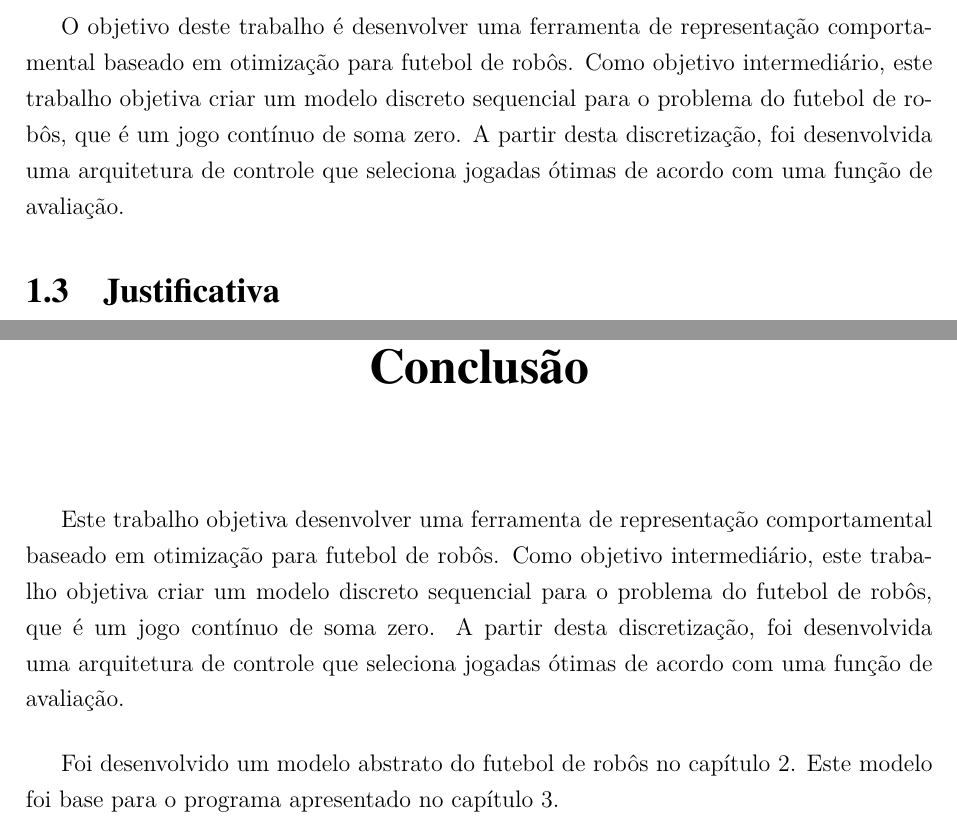
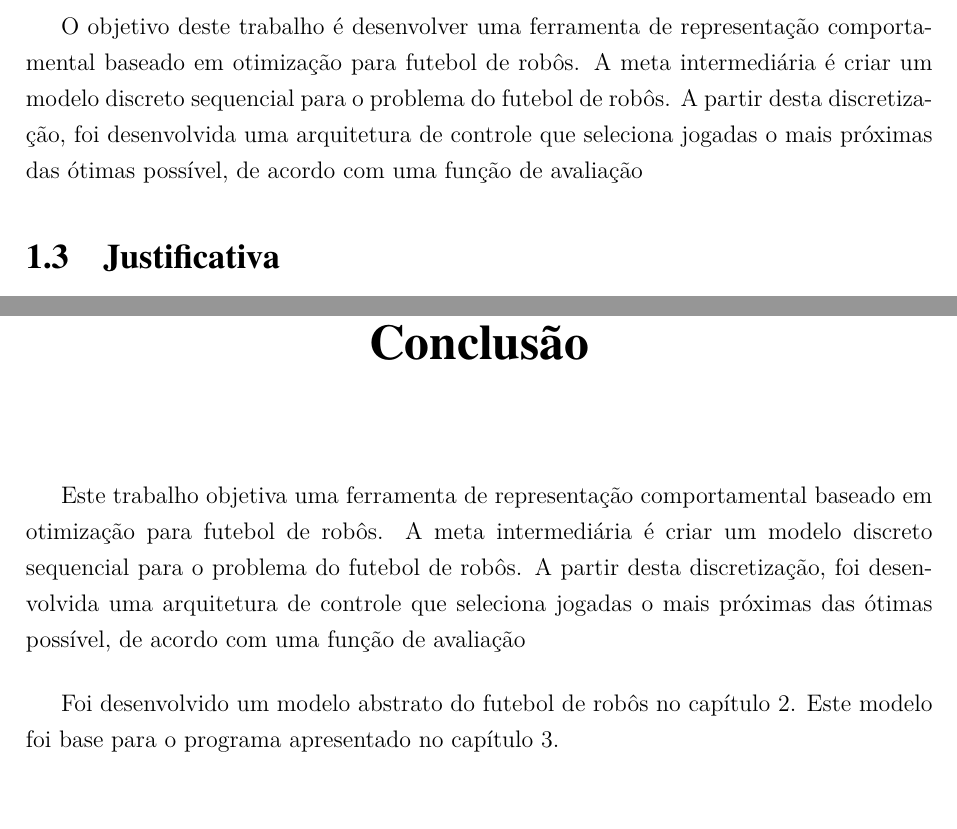
Before and after one commit to VBmgk/pfc-jan-bramigk, a LaTeX thesis (relatorio.tex, which reads doc/conclusao.tex, doc/introducao.tex): two parts of pages 14 and 65 of 70, joined at a grey line, cut so that both start at the same text. Compiled offline with pdfLaTeX.

Commit message:
Fix: removed repeated words from conclusao

```diff
--- a/doc/conclusao.tex
+++ b/doc/conclusao.tex
@@ -1,12 +1,13 @@
 \addcontentsline{toc}{chapter}{Conclusão}
 \chapter*{Conclusão}\label{cap:conclusao}
 
-Este trabalho objetiva desenvolver uma ferramenta de representação
+Este trabalho objetiva uma ferramenta de representação
 comportamental baseado em otimização para futebol de robôs.
-Como objetivo intermediário, este trabalho objetiva criar um modelo discreto
-sequencial para o problema do futebol de robôs, que é um jogo contínuo de soma
-zero. A partir desta discretização, foi desenvolvida uma arquitetura de
-controle que seleciona jogadas ótimas de acordo com uma função de avaliação.
+A meta intermediária é criar um modelo discreto sequencial
+para o problema do futebol de robôs. A partir desta
+discretização, foi desenvolvida uma arquitetura de controle
+que seleciona jogadas o mais próximas das ótimas possível,
+de acordo com uma função de avaliação
 
 Foi desenvolvido um modelo abstrato do futebol de robôs no
 capítulo~\ref{cap:modelagem}. Este modelo foi base para o
--- a/doc/introducao.tex
+++ b/doc/introducao.tex
@@ -106,10 +106,11 @@ comportamental baseado em otimização para futebol de robôs.
 %O objetivo deste trabalho é desenvolver um algoritmo de controle para o futebol
 %de robôs que obtenha um desempenho melhor que o utilizado atualmente, de acordo
 %com a performance em um conjunto de partidas.
-Como objetivo intermediário, este trabalho objetiva criar um modelo discreto
-sequencial para o problema do futebol de robôs, que é um jogo contínuo de soma
-zero.  A partir desta discretização, foi desenvolvida uma arquitetura de
-controle que seleciona jogadas ótimas de acordo com uma função de avaliação.
+A meta intermediária é criar um modelo discreto sequencial
+para o problema do futebol de robôs. A partir desta
+discretização, foi desenvolvida uma arquitetura de controle
+que seleciona jogadas o mais próximas das ótimas possível,
+de acordo com uma função de avaliação
 
 \section{Justificativa}
 % TODO: incluir referências
```
